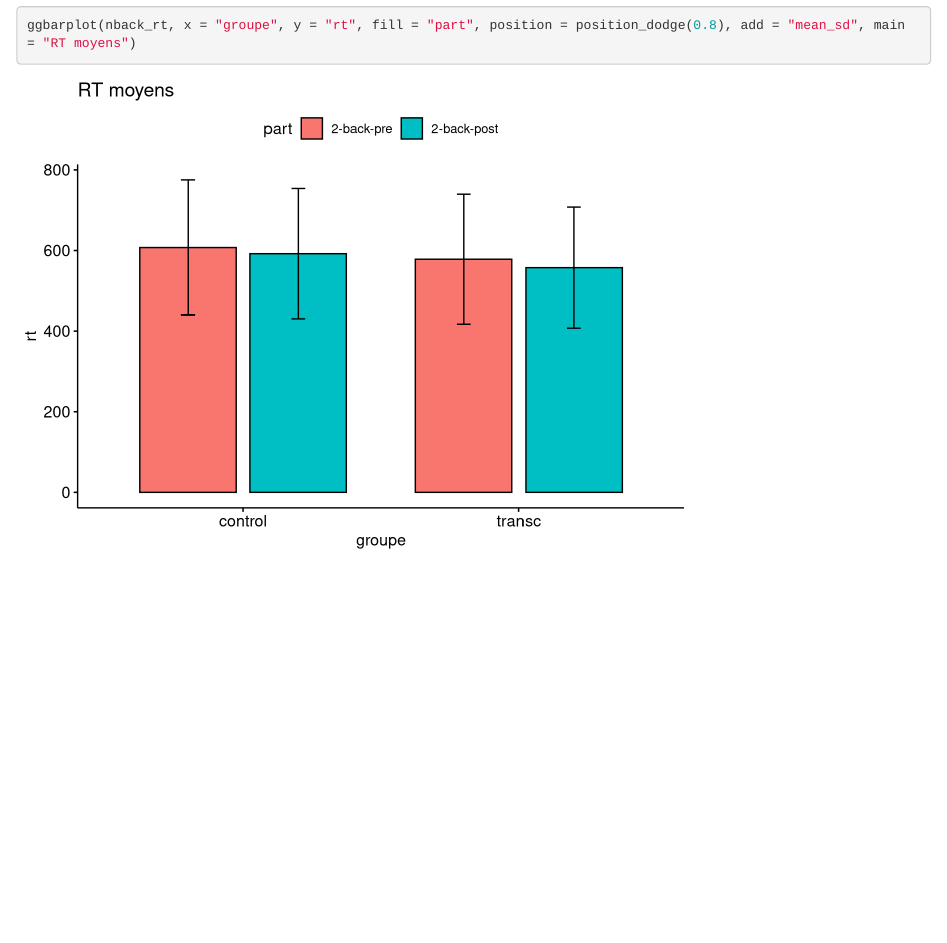
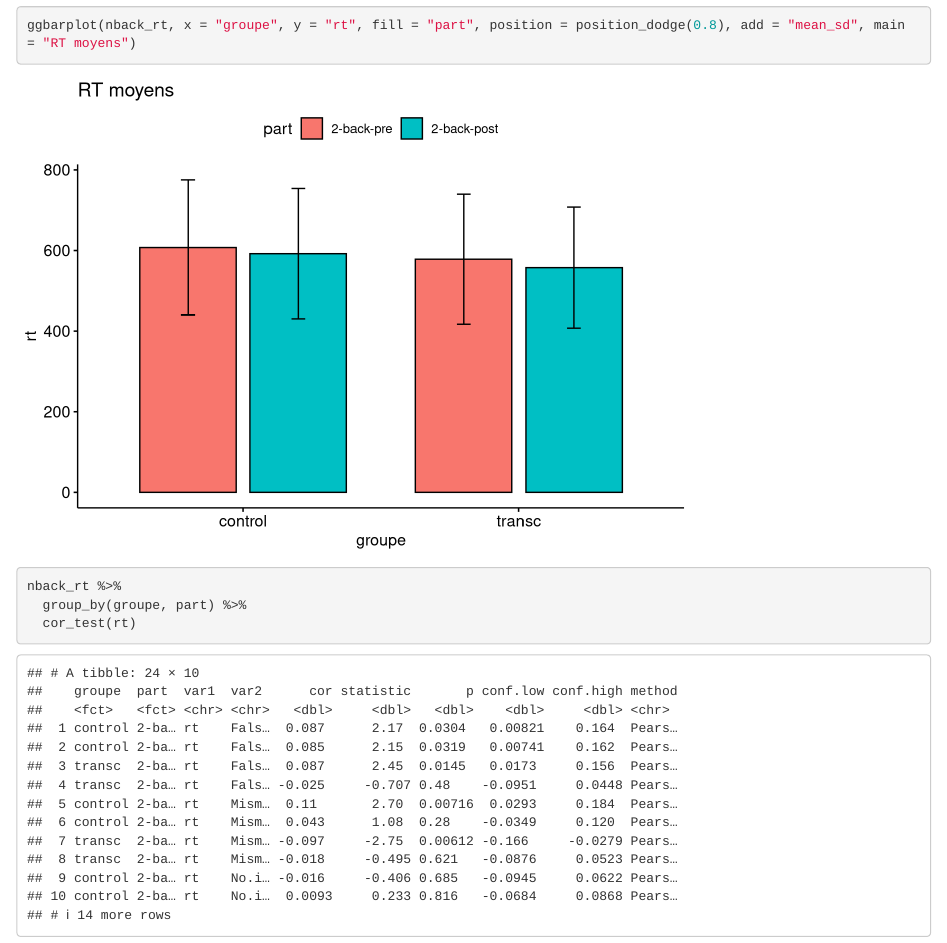
Before and after one commit to FlorianVie/ter_resultats, an R Markdown document (resultats.Rmd): the page in a window 1100 px wide, from 3440 px down. Rendered offline with R 4.5, knitr and Pandoc, with nearby package versions.

Commit message:
nback rt

````diff
--- a/resultats.Rmd
+++ b/resultats.Rmd
@@ -2,7 +2,7 @@
 title: "TER - Résultats"
 output:
   html_notebook:
-    theme: spacelab
+    theme: default
     code_folding: hide
 ---
 
@@ -95,6 +95,8 @@ ggbarplot(nback_rt, x = "groupe", y = "rt", fill = "part", position = position_d
 
 ```{r}
 
-
+nback_rt %>%
+  group_by(groupe, part) %>%
+  cor_test(rt)
 
 ```
````
Also changed, not shown: resultats.nb.html.
